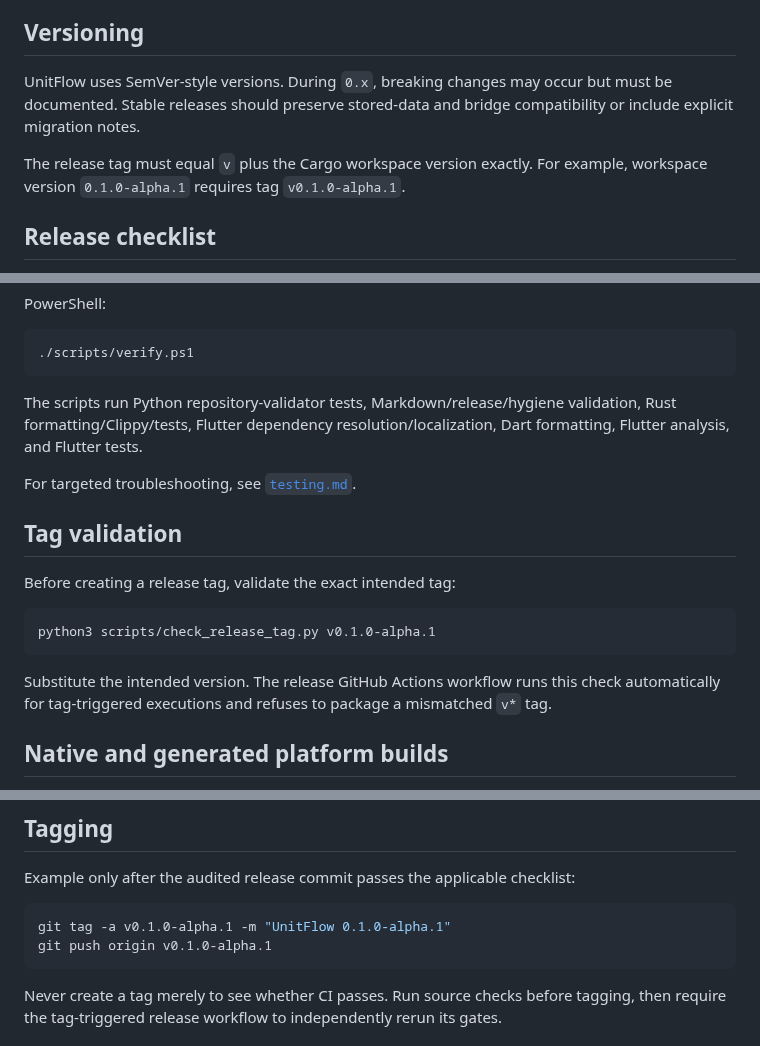
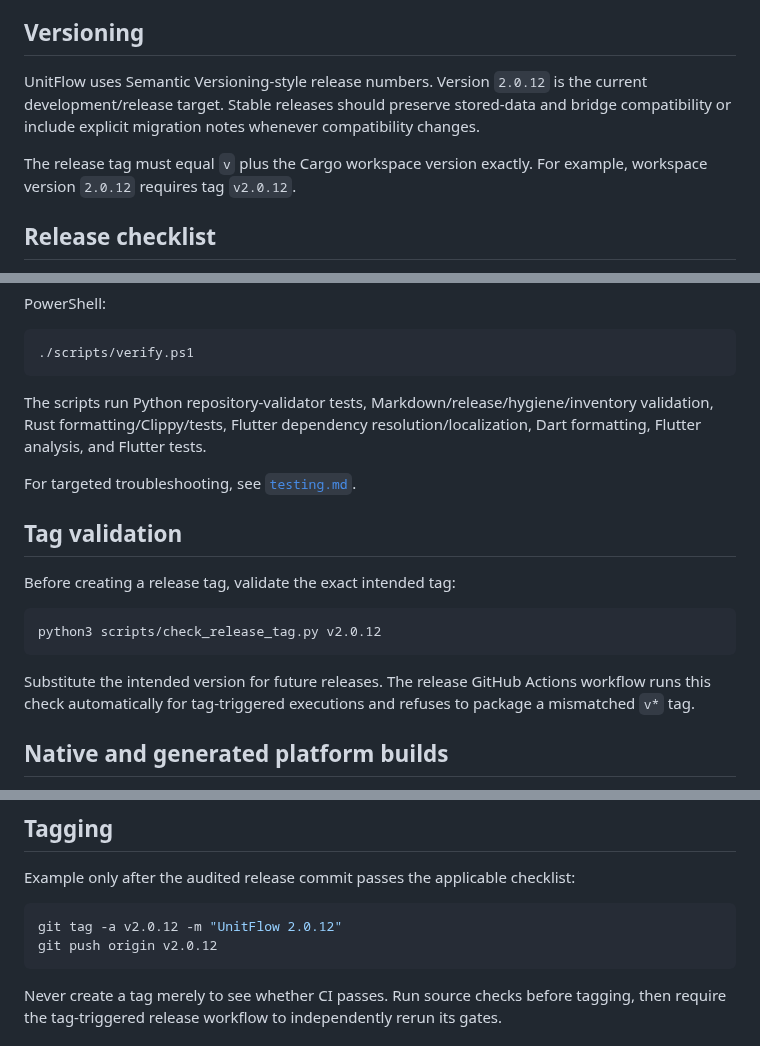
Before and after one commit to sanskarIN/unitflow, a Markdown page: docs/release.md, 3 parts joined by grey strips. GitHub-like rendering.

Commit message:
docs: align release guide with version 2.0.12

````diff
--- a/docs/release.md
+++ b/docs/release.md
@@ -4,9 +4,9 @@ UnitFlow releases are evidence-based. A source-level test suite, generated platf
 
 ## Versioning
 
-UnitFlow uses SemVer-style versions. During `0.x`, breaking changes may occur but must be documented. Stable releases should preserve stored-data and bridge compatibility or include explicit migration notes.
+UnitFlow uses Semantic Versioning-style release numbers. Version `2.0.12` is the current development/release target. Stable releases should preserve stored-data and bridge compatibility or include explicit migration notes whenever compatibility changes.
 
-The release tag must equal `v` plus the Cargo workspace version exactly. For example, workspace version `0.1.0-alpha.1` requires tag `v0.1.0-alpha.1`.
+The release tag must equal `v` plus the Cargo workspace version exactly. For example, workspace version `2.0.12` requires tag `v2.0.12`.
 
 ## Release checklist
 
@@ -38,7 +38,7 @@ PowerShell:
 ./scripts/verify.ps1
 ```
 
-The scripts run Python repository-validator tests, Markdown/release/hygiene validation, Rust formatting/Clippy/tests, Flutter dependency resolution/localization, Dart formatting, Flutter analysis, and Flutter tests.
+The scripts run Python repository-validator tests, Markdown/release/hygiene/inventory validation, Rust formatting/Clippy/tests, Flutter dependency resolution/localization, Dart formatting, Flutter analysis, and Flutter tests.
 
 For targeted troubleshooting, see [`testing.md`](testing.md).
 
@@ -47,10 +47,10 @@ For targeted troubleshooting, see [`testing.md`](testing.md).
 Before creating a release tag, validate the exact intended tag:
 
 ```bash
-python3 scripts/check_release_tag.py v0.1.0-alpha.1
+python3 scripts/check_release_tag.py v2.0.12
 ```
 
-Substitute the intended version. The release GitHub Actions workflow runs this check automatically for tag-triggered executions and refuses to package a mismatched `v*` tag.
+Substitute the intended version for future releases. The release GitHub Actions workflow runs this check automatically for tag-triggered executions and refuses to package a mismatched `v*` tag.
 
 ## Native and generated platform builds
 
@@ -84,8 +84,8 @@ Windows, Linux, macOS, and iOS builds require their compatible host/toolchains.
 Example only after the audited release commit passes the applicable checklist:
 
 ```bash
-git tag -a v0.1.0-alpha.1 -m "UnitFlow 0.1.0-alpha.1"
-git push origin v0.1.0-alpha.1
+git tag -a v2.0.12 -m "UnitFlow 2.0.12"
+git push origin v2.0.12
 ```
 
 Never create a tag merely to see whether CI passes. Run source checks before tagging, then require the tag-triggered release workflow to independently rerun its gates.
````
